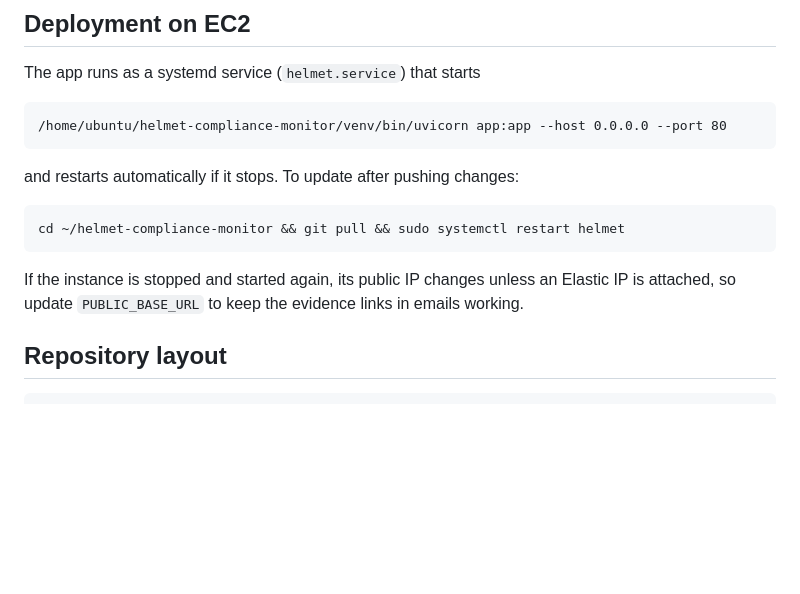
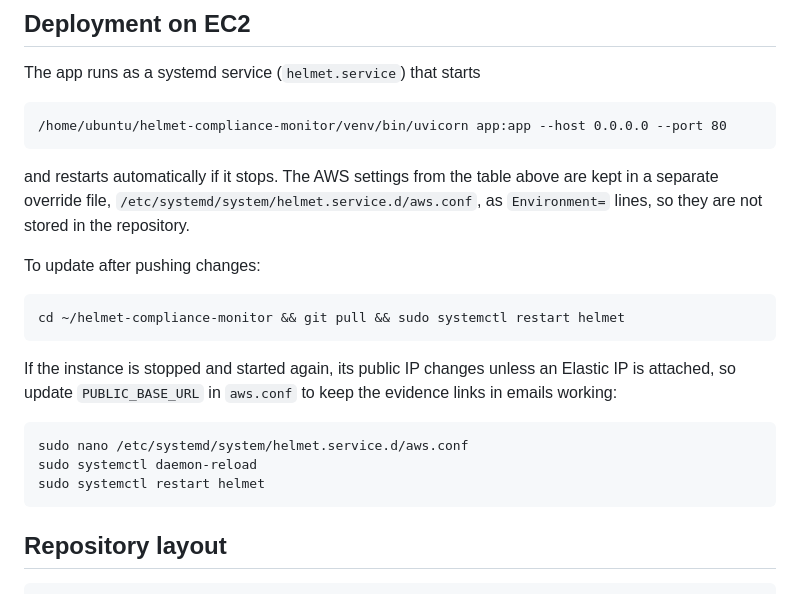
Before and after one commit to lokeshhhsingh/helmet-compliance-monitor, a Markdown page: README.md, the part around the change. GitHub-like rendering; blank space fills up the shorter version.

Commit message:
Update README with aws.conf section

````diff
--- a/README.md
+++ b/README.md
@@ -95,13 +95,21 @@ The app runs as a systemd service (`helmet.service`) that starts
 /home/ubuntu/helmet-compliance-monitor/venv/bin/uvicorn app:app --host 0.0.0.0 --port 80
 ```
 
-and restarts automatically if it stops. To update after pushing changes:
+and restarts automatically if it stops. The AWS settings from the table above are kept in a separate override file, `/etc/systemd/system/helmet.service.d/aws.conf`, as `Environment=` lines, so they are not stored in the repository.
+
+To update after pushing changes:
 
 ```bash
 cd ~/helmet-compliance-monitor && git pull && sudo systemctl restart helmet
 ```
 
-If the instance is stopped and started again, its public IP changes unless an Elastic IP is attached, so update `PUBLIC_BASE_URL` to keep the evidence links in emails working.
+If the instance is stopped and started again, its public IP changes unless an Elastic IP is attached, so update `PUBLIC_BASE_URL` in `aws.conf` to keep the evidence links in emails working:
+
+```bash
+sudo nano /etc/systemd/system/helmet.service.d/aws.conf
+sudo systemctl daemon-reload
+sudo systemctl restart helmet
+```
 
 ## Repository layout
 
````
